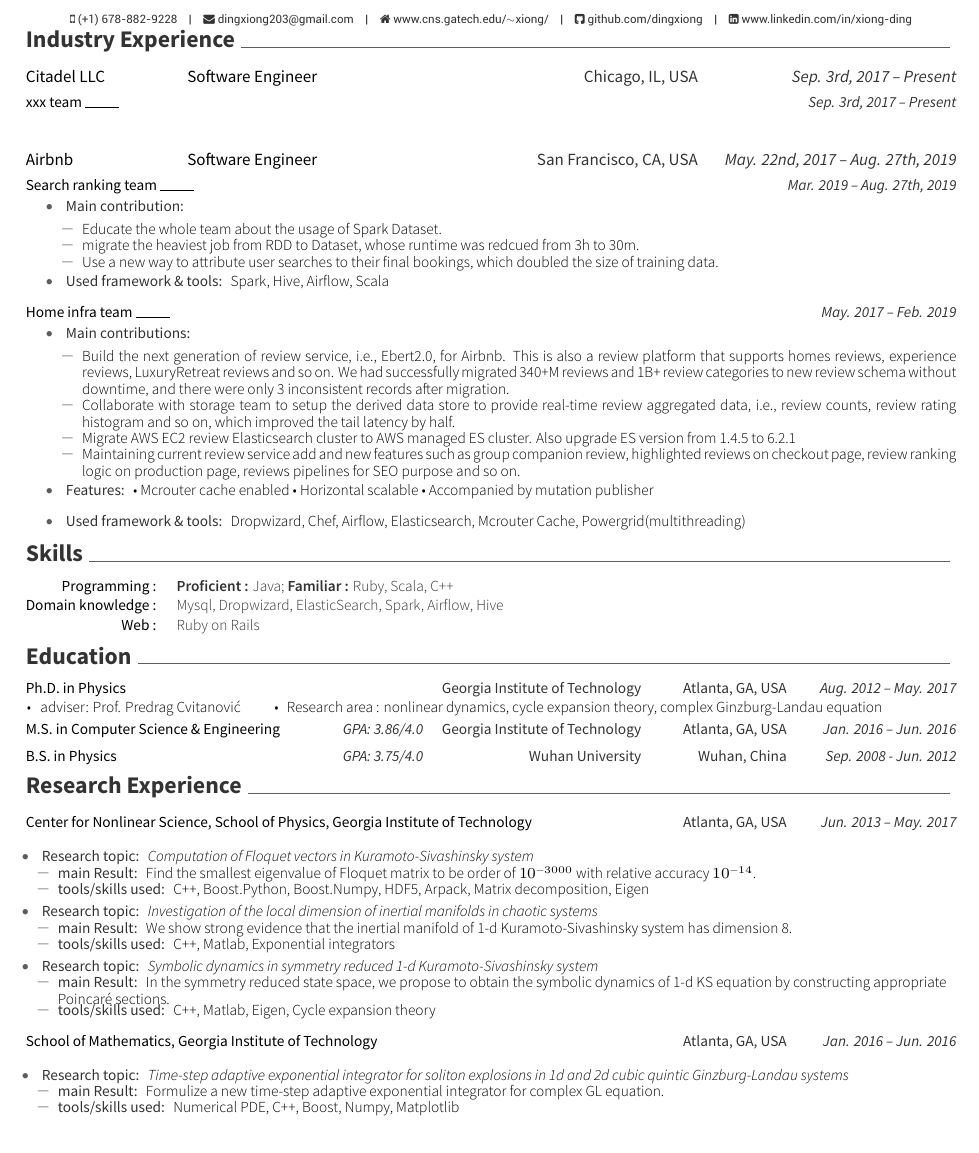
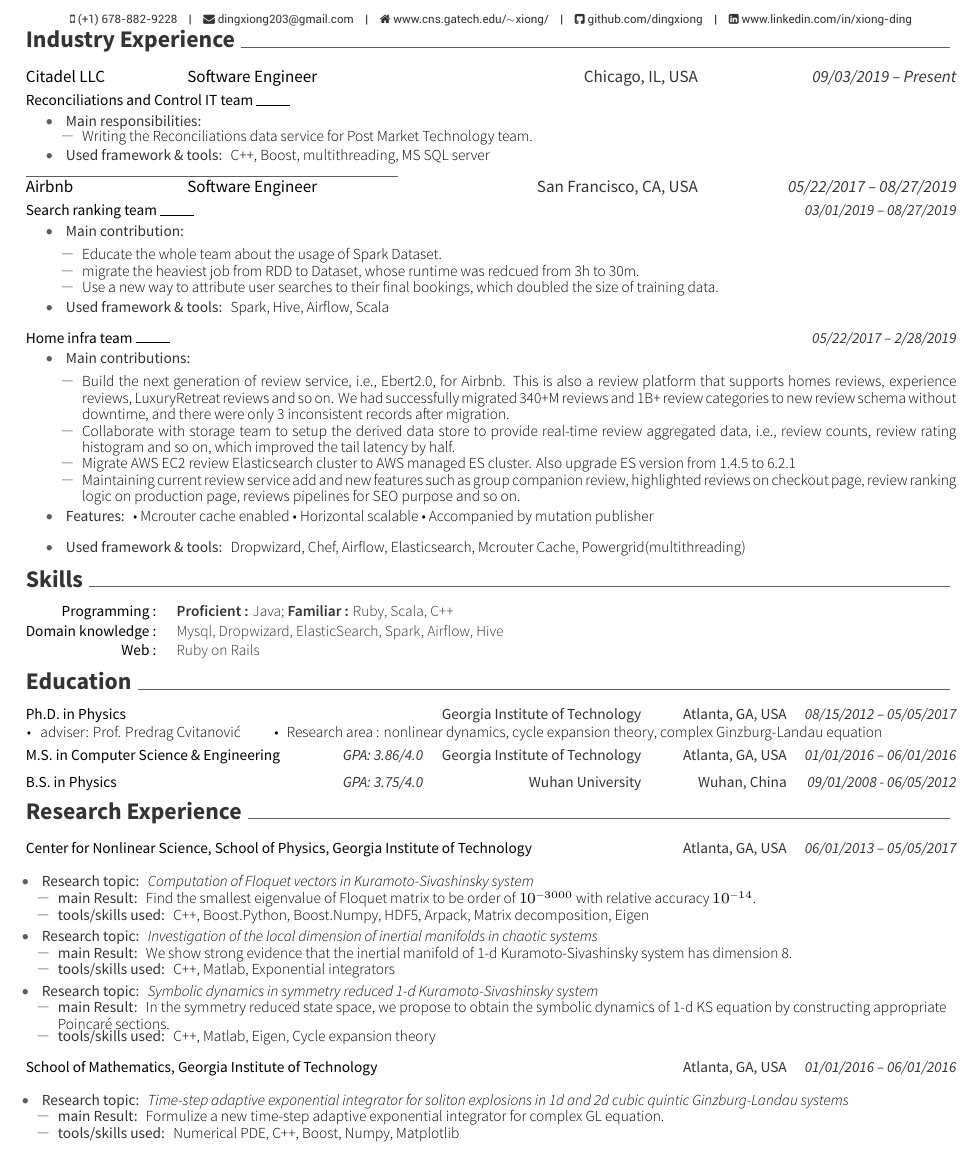
Before and after one commit to dingxiong/CV, a LaTeX CV (CV_XiongDing.tex, which reads sections/education.tex, sections/experience.tex, sections/industry.tex): part of the page, cut so that both start at the same text. The pictures show the PDF file CV_XiongDing.pdf that the author committed with the source.

Commit message:
[Citadel] green card application

```diff
--- a/sections/education.tex
+++ b/sections/education.tex
@@ -16,7 +16,7 @@
 {}
 {Georgia Institute of Technology}
 {Atlanta, GA, USA}
-{Aug. 2012 -- May. 2017}
+{08/15/2012 -- 05/05/2017}
 {
   \begin{cvitems}
     \item adviser: Prof. Predrag Cvitanovi\'c \quad \quad
@@ -31,7 +31,7 @@
 {GPA: 3.86/4.0}
 {Georgia Institute of Technology}
 {Atlanta, GA, USA}
-{Jan. 2016 -- Jun. 2016}
+{01/01/2016 -- 06/01/2016}
 {
 }
 \vspace{-0.5em}
@@ -41,7 +41,7 @@
 {GPA: 3.75/4.0}
 {Wuhan University} % Institution
 {Wuhan, China} % Location
-{Sep. 2008 - Jun. 2012} % Date(s)
+{09/01/2008 - 06/05/2012}
 {
 }
 \vspace{-0.5em}
--- a/sections/experience.tex
+++ b/sections/experience.tex
@@ -13,7 +13,7 @@
   \cvresearch
   {Center for Nonlinear Science, School of Physics, Georgia Institute of Technology}
   {Atlanta, GA, USA}
-  {Jun. 2013 -- May. 2017}
+  {06/01/2013 -- 05/05/2017}
   {
     \cvresearchitem
     {Computation of Floquet vectors in Kuramoto-Sivashinsky system}
@@ -32,7 +32,7 @@
   \cvresearch
   {School of Mathematics, Georgia Institute of Technology}
   {Atlanta, GA, USA}
-  {Jan. 2016 -- Jun. 2016}
+  {01/01/2016 -- 06/01/2016}
   {
     \cvresearchitem
     {Time-step adaptive exponential integrator for soliton explosions in 1d and 2d cubic quintic Ginzburg-Landau systems}
--- a/sections/industry.tex
+++ b/sections/industry.tex
@@ -23,8 +24,25 @@
 % }
 
 %------------------------------------------------
-\company{Citadel LLC}{Software Engineer}{Chicago, IL, USA}{Sep. 3rd, 2017 -- Present}
-\team{xxx team}{Sep. 3rd, 2017 -- Present}
+% Citadel
+%------------------------------------------------
+\company{Citadel LLC}{Software Engineer}{Chicago, IL, USA}{09/03/2019 -- Present}
+\team{Reconciliations and Control IT team}{}
 
-\company{Airbnb}{Software Engineer}{San Francisco, CA, USA}{May. 22nd, 2017 -- Aug. 27th, 2019}
-\team{Search ranking team}{Mar. 2019 -- Aug. 27th, 2019}
+\vspace{-2em}
+
+\begin{itemize}[leftmargin=5ex] % nosep, noitemsep]
+\categoryitem{Main responsibilities:}
+\vspace{-0.7em}
+	\begin{spacing}{0.5}
+		\begin{itemize}[leftmargin=2ex, nosep, noitemsep]
+			\workitem{ Writing the Reconciliations data service for Post Market Technology team. }
+		\end{itemize}
+	\end{spacing}
+\vspace{-0.2em}
+\categoryitem{Used framework \& tools:}
+	\descriptionstyle{C++, Boost, multithreading, MS SQL server}
+\end{itemize}
+
+%--- set space -----
+\vspace{-1em}
@@ -31,3 +57,5 @@
+\company{Airbnb}{Software Engineer}{San Francisco, CA, USA}{05/22/2017 -- 08/27/2019}
+\team{Search ranking team}{03/01/2019 -- 08/27/2019}
 
 \vspace{-2em}
 
@@ -48,7 +76,7 @@
 
 \vspace{-0.2em}
 
-\team{Home infra team}{May. 2017 -- Feb. 2019}
+\team{Home infra team}{05/22/2017 -- 2/28/2019}
 \vspace{-2em}
 \begin{itemize}[leftmargin=5ex] % [leftmargin=2ex, nosep, noitemsep]
 \categoryitem{Main contributions:}
```
Also changed, not shown: CV_XiongDing.pdf, sections/industry.tex (11 more changed lines).
